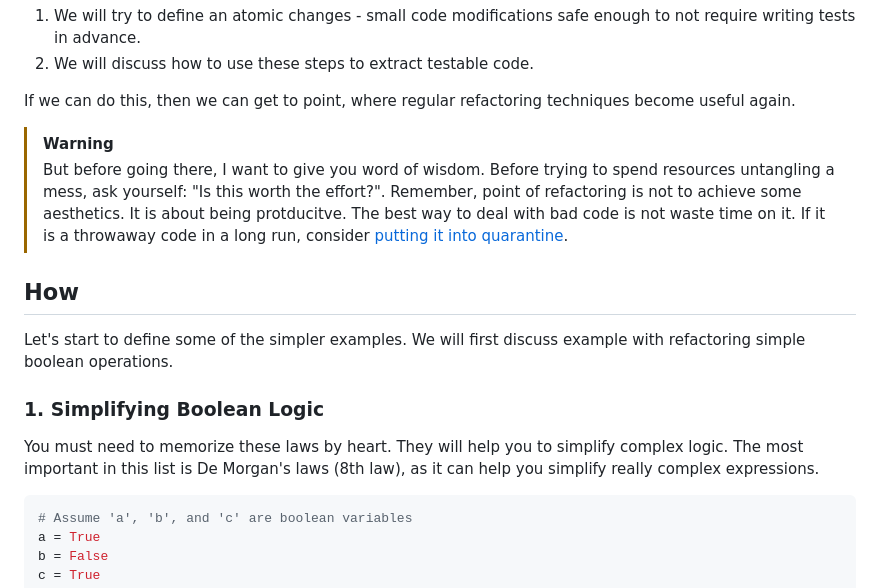
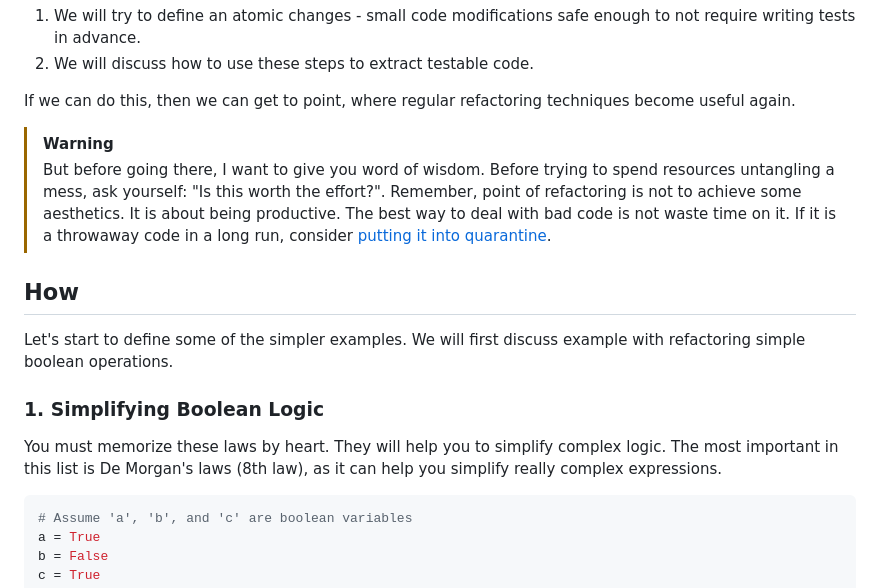
Before and after one commit to bexultan-rakhim/toolbox, a Markdown page: refactoring/Atomic_Change.md, the part around the change. Drawn GitHub-style.

Commit message:
fix: grammar

````diff
--- a/refactoring/Atomic_Change.md
+++ b/refactoring/Atomic_Change.md
@@ -13,14 +13,14 @@ If we can do this, then we can get to point, where regular refactoring technique
 
 > [!WARNING]
 > But before going there, I want to give you word of wisdom. Before trying to spend resources untangling a mess, ask yourself: "Is this worth the effort?".
-> Remember, point of refactoring is not to achieve some aesthetics. It is about being protducitve.
+> Remember, point of refactoring is not to achieve some aesthetics. It is about being productive.
 > The best way to deal with bad code is not waste time on it. If it is a throwaway code in a long run, consider [putting it into quarantine](https://learn.microsoft.com/en-us/azure/architecture/patterns/anti-corruption-layer).
 
 ## How
 Let's start to define some of the simpler examples. We will first discuss example with refactoring simple boolean operations.
 
 ### 1. Simplifying Boolean Logic
-You must need to memorize these laws by heart. They will help you to simplify complex logic. The most important in this list is De Morgan's laws (8th law), as it can help you simplify really complex expressions.
+You must memorize these laws by heart. They will help you to simplify complex logic. The most important in this list is De Morgan's laws (8th law), as it can help you simplify really complex expressions.
 
 ```python
 # Assume 'a', 'b', and 'c' are boolean variables
````
